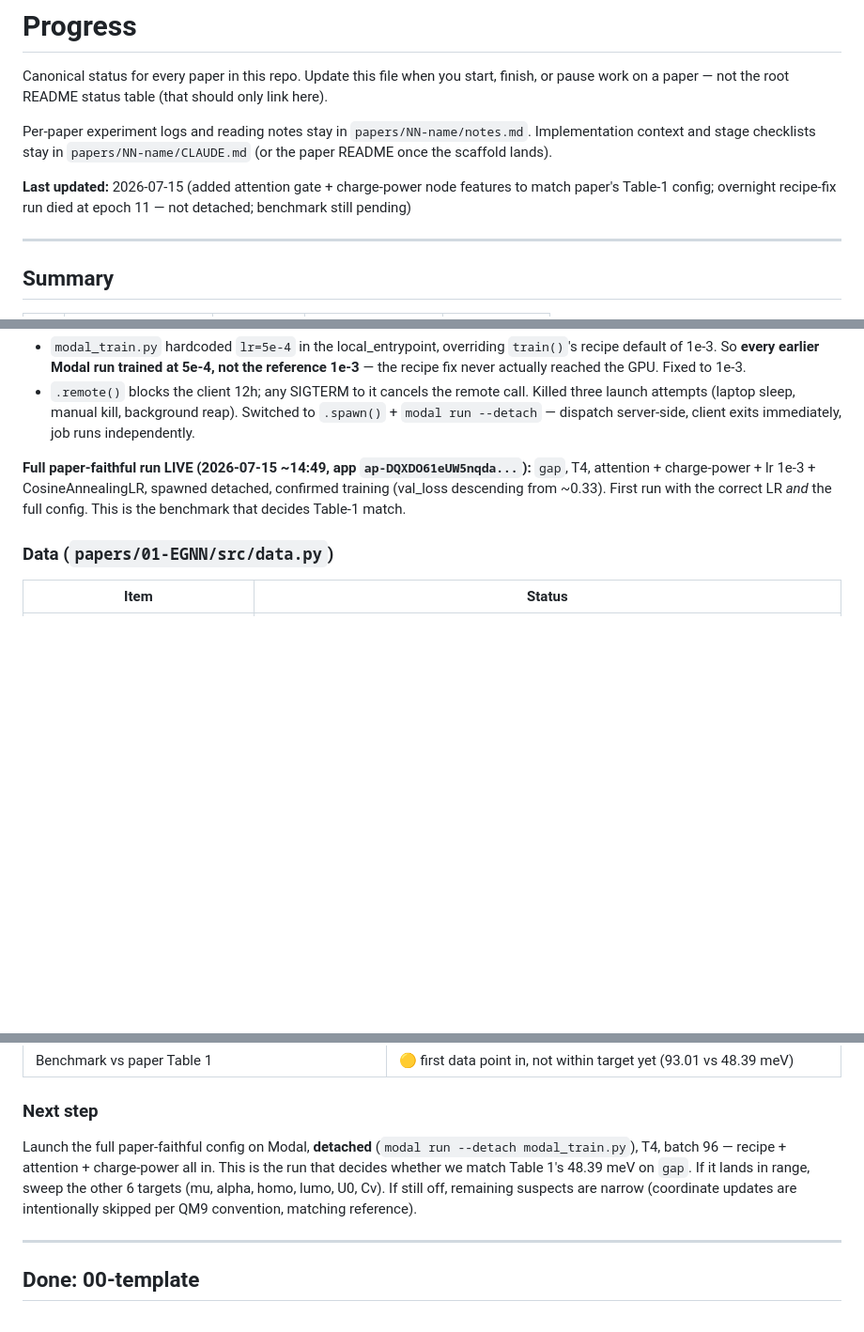
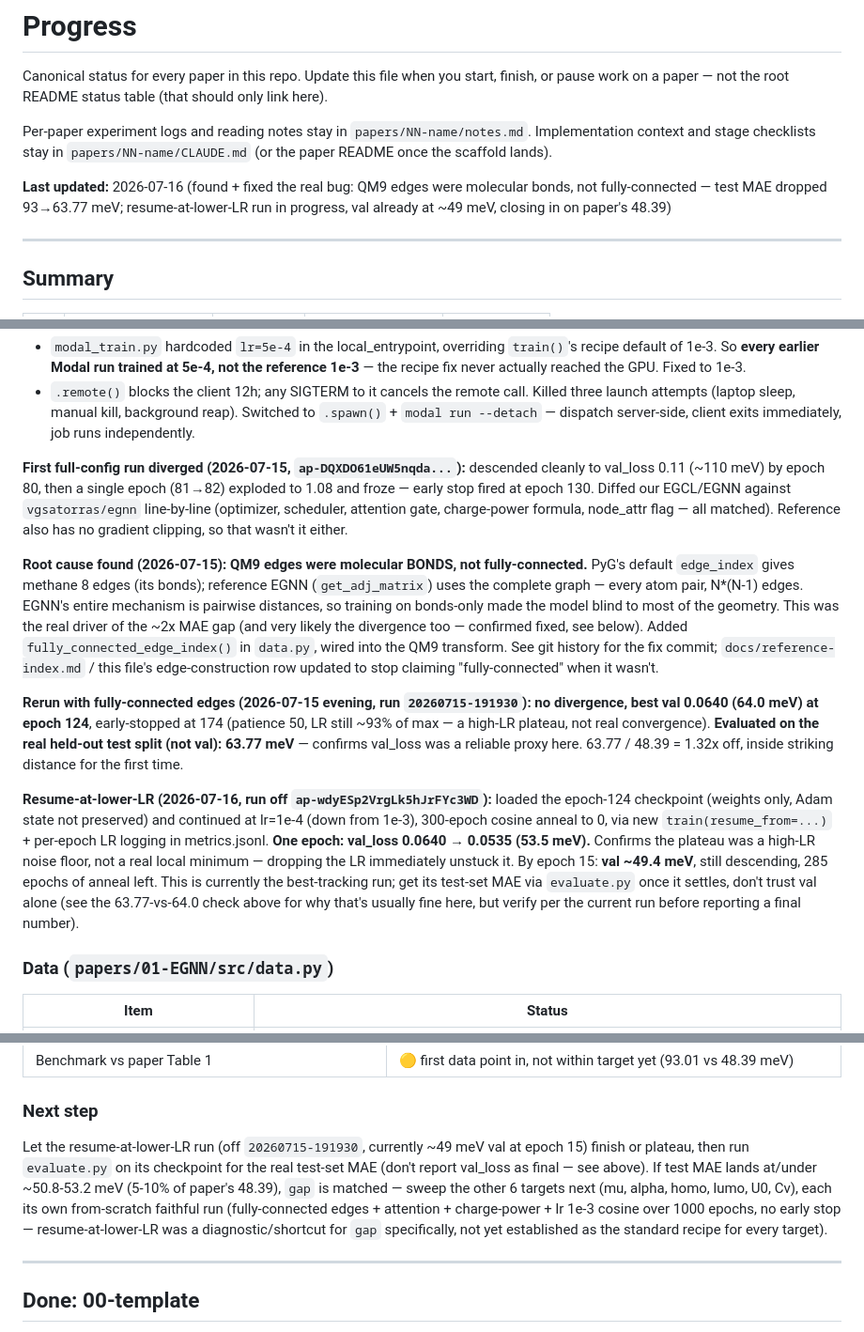
Before and after one commit to mettafore/gdl-papers, a Markdown page: docs/progress.md, 3 parts joined by grey strips. Shown at 94% size. Rendered like a GitHub page; blank space fills up the shorter version.

Commit message:
docs: record edge-bug fix, resume breakthrough, correct stale EGNN claims
progress.md: full narrative — divergence at epoch 81, root-caused to QM9
edges being molecular bonds (not fully-connected like the reference),
fix dropped test MAE 93->63.77 meV, resume-at-lower-LR then broke a
high-LR plateau (64->49 meV val in 15 epochs, still descending).

CLAUDE.md: corrected two claims that were wrong at scaffold time and
caused the bug (edge construction, ReduceLROnPlateau recipe) — both now
say what's actually true, with a note on the resulting cost. Also marked
evaluate.py and resume as done (Stage 4), which were stale unchecked boxes.

Co-Authored-By: Claude Fable 5 <noreply@anthropic.com>

```diff
--- a/docs/progress.md
+++ b/docs/progress.md
@@ -8,7 +8,7 @@ Per-paper experiment logs and reading notes stay in `papers/NN-name/notes.md`.
 Implementation context and stage checklists stay in `papers/NN-name/CLAUDE.md`
 (or the paper README once the scaffold lands).
 
-**Last updated:** 2026-07-15 (added attention gate + charge-power node features to match paper's Table-1 config; overnight recipe-fix run died at epoch 11 — not detached; benchmark still pending)
+**Last updated:** 2026-07-16 (found + fixed the real bug: QM9 edges were molecular bonds, not fully-connected — test MAE dropped 93→63.77 meV; resume-at-lower-LR run in progress, val already at ~49 meV, closing in on paper's 48.39)
 
 ---
 
@@ -68,11 +68,43 @@ remaining deviations that a paper-faithful reproduction needs — see below.
   reap). Switched to `.spawn()` + `modal run --detach` — dispatch
   server-side, client exits immediately, job runs independently.
 
-**Full paper-faithful run LIVE (2026-07-15 ~14:49, app `ap-DQXDO61eUW5nqda...`):**
-`gap`, T4, attention + charge-power + lr 1e-3 + CosineAnnealingLR, spawned
-detached, confirmed training (val_loss descending from ~0.33). First run
-with the correct LR *and* the full config. This is the benchmark that
-decides Table-1 match.
+**First full-config run diverged (2026-07-15, `ap-DQXDO61eUW5nqda...`):**
+descended cleanly to val_loss 0.11 (~110 meV) by epoch 80, then a single
+epoch (81→82) exploded to 1.08 and froze — early stop fired at epoch 130.
+Diffed our EGCL/EGNN against `vgsatorras/egnn` line-by-line (optimizer,
+scheduler, attention gate, charge-power formula, node_attr flag — all
+matched). Reference also has no gradient clipping, so that wasn't it either.
+
+**Root cause found (2026-07-15): QM9 edges were molecular BONDS, not
+fully-connected.** PyG's default `edge_index` gives methane 8 edges (its
+bonds); reference EGNN (`get_adj_matrix`) uses the complete graph — every
+atom pair, N*(N-1) edges. EGNN's entire mechanism is pairwise distances, so
+training on bonds-only made the model blind to most of the geometry. This
+was the real driver of the ~2x MAE gap (and very likely the divergence
+too — confirmed fixed, see below). Added `fully_connected_edge_index()` in
+`data.py`, wired into the QM9 transform. See git history for the fix
+commit; `docs/reference-index.md` / this file's edge-construction row
+updated to stop claiming "fully-connected" when it wasn't.
+
+**Rerun with fully-connected edges (2026-07-15 evening, run
+`20260715-191930`): no divergence, best val 0.0640 (64.0 meV) at epoch
+124**, early-stopped at 174 (patience 50, LR still ~93% of max — a
+high-LR plateau, not real convergence). **Evaluated on the real held-out
+test split (not val): 63.77 meV** — confirms val_loss was a reliable
+proxy here. 63.77 / 48.39 = 1.32x off, inside striking distance for the
+first time.
+
+**Resume-at-lower-LR (2026-07-16, run off `ap-wdyESp2VrgLk5hJrFYc3WD`):**
+loaded the epoch-124 checkpoint (weights only, Adam state not preserved)
+and continued at lr=1e-4 (down from 1e-3), 300-epoch cosine anneal to 0,
+via new `train(resume_from=...)` + per-epoch LR logging in metrics.jsonl.
+**One epoch: val_loss 0.0640 → 0.0535 (53.5 meV).** Confirms the plateau
+was a high-LR noise floor, not a real local minimum — dropping the LR
+immediately unstuck it. By epoch 15: **val ~49.4 meV**, still descending,
+285 epochs of anneal left. This is currently the best-tracking run; get
+its test-set MAE via `evaluate.py` once it settles, don't trust val alone
+(see the 63.77-vs-64.0 check above for why that's usually fine here, but
+verify per the current run before reporting a final number).
 
 ### Data (`papers/01-EGNN/src/data.py`)
 
@@ -109,12 +141,15 @@ decides Table-1 match.
 
 ### Next step
 
-Launch the full paper-faithful config on Modal, **detached** (`modal run
---detach modal_train.py`), T4, batch 96 — recipe + attention + charge-power
-all in. This is the run that decides whether we match Table 1's 48.39 meV on
-`gap`. If it lands in range, sweep the other 6 targets (mu, alpha, homo,
-lumo, U0, Cv). If still off, remaining suspects are narrow (coordinate
-updates are intentionally skipped per QM9 convention, matching reference).
+Let the resume-at-lower-LR run (off `20260715-191930`, currently ~49 meV
+val at epoch 15) finish or plateau, then run `evaluate.py` on its checkpoint
+for the real test-set MAE (don't report val_loss as final — see above).
+If test MAE lands at/under ~50.8-53.2 meV (5-10% of paper's 48.39), `gap`
+is matched — sweep the other 6 targets next (mu, alpha, homo, lumo, U0,
+Cv), each its own from-scratch faithful run (fully-connected edges +
+attention + charge-power + lr 1e-3 cosine over 1000 epochs, no early
+stop — resume-at-lower-LR was a diagnostic/shortcut for `gap` specifically,
+not yet established as the standard recipe for every target).
 
 ---
 
```
Also changed, not shown: papers/01-EGNN/CLAUDE.md (+24 -9 lines).
